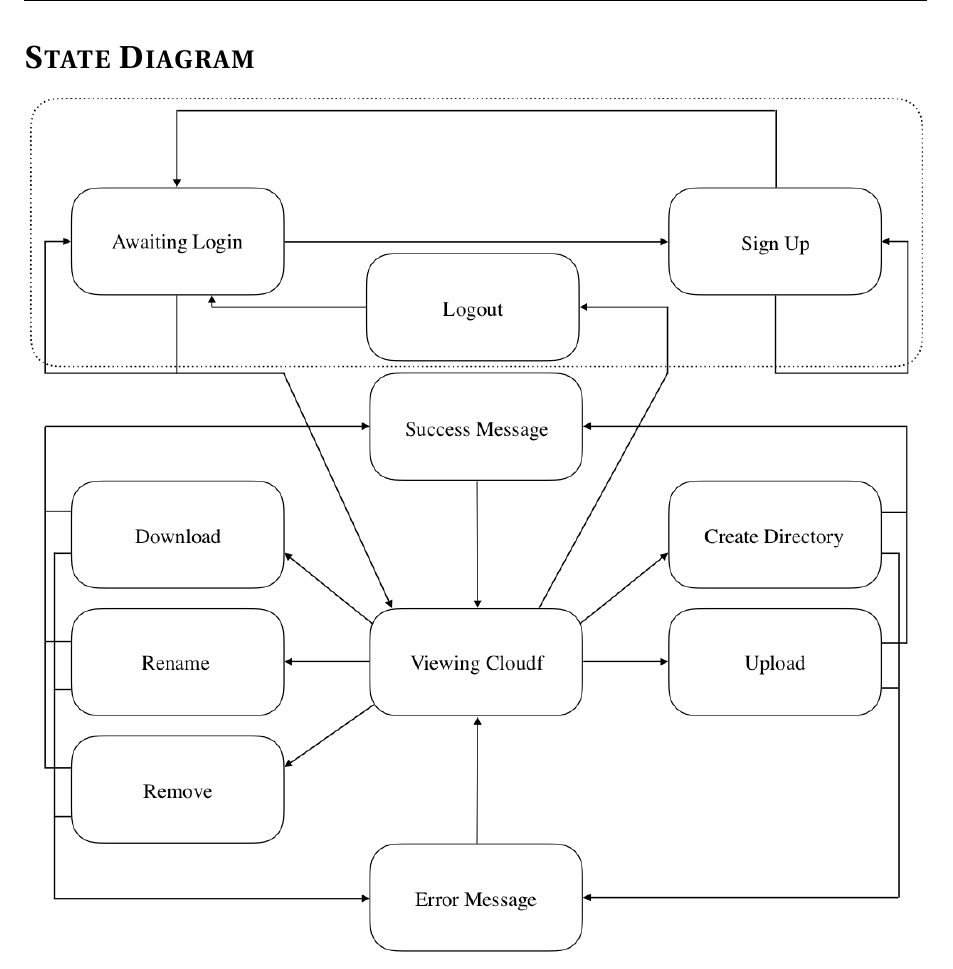
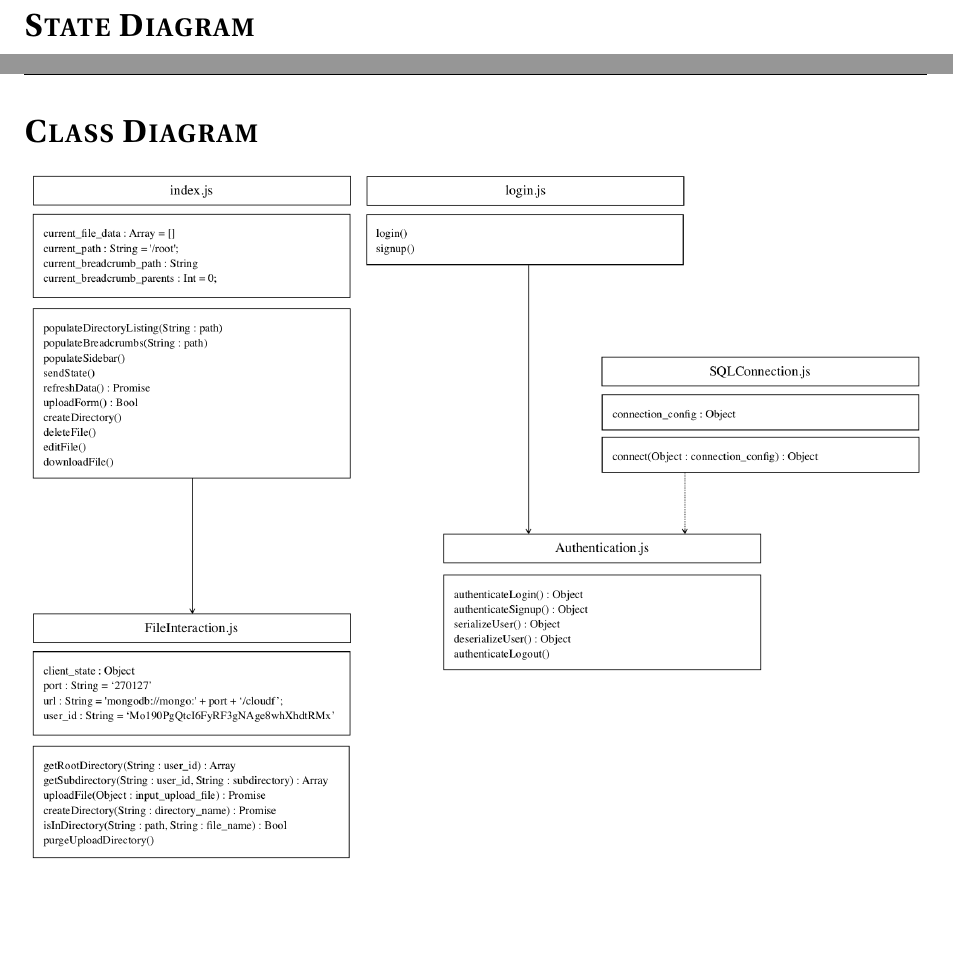
Before and after one commit to mbenja/cloudf, a LaTeX document (docs/figures/eecs-448-project-3-figures/main.tex): part of page 3 of 3 before the commit and two parts of pages 3 and 4 of 4 after it, the two joined at a grey line, cut so that both start at the same text, the shorter picture padded with empty space. Compiled offline with pdfLaTeX.

Commit message:
Updating figures PDF to include class diagram.

```diff
--- a/docs/figures/eecs-448-project-3-figures/main.tex
+++ b/docs/figures/eecs-448-project-3-figures/main.tex
@@ -138,6 +138,14 @@ Cloudf
     \includegraphics[width=1\textwidth]{images/state_diagram.png}
 \end{center}
 
+%
+% CLASS DIAGRAM
+%
+\section*{Class Diagram}
+\begin{center}
+    \includegraphics[width=1\textwidth]{images/class-diagram.png}
+\end{center}
+
 \pagebreak
 
 \end{document}
```
Also changed, not shown: docs/figures/eecs-448-project-3-figures/eecs_448_project_3_figures.pdf, docs/figures/eecs-448-project-3-figures/images/class-diagram.png (added).
